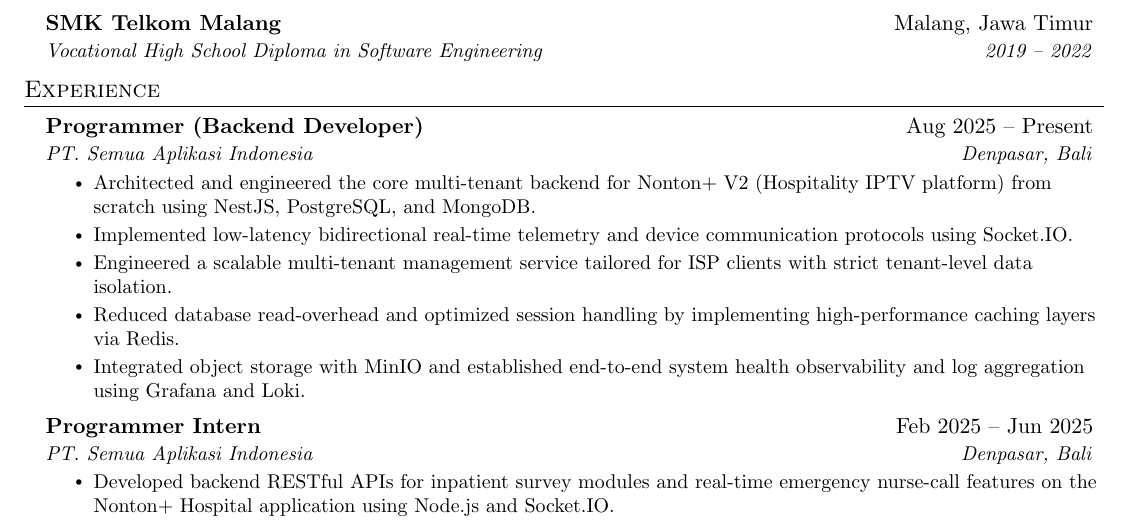
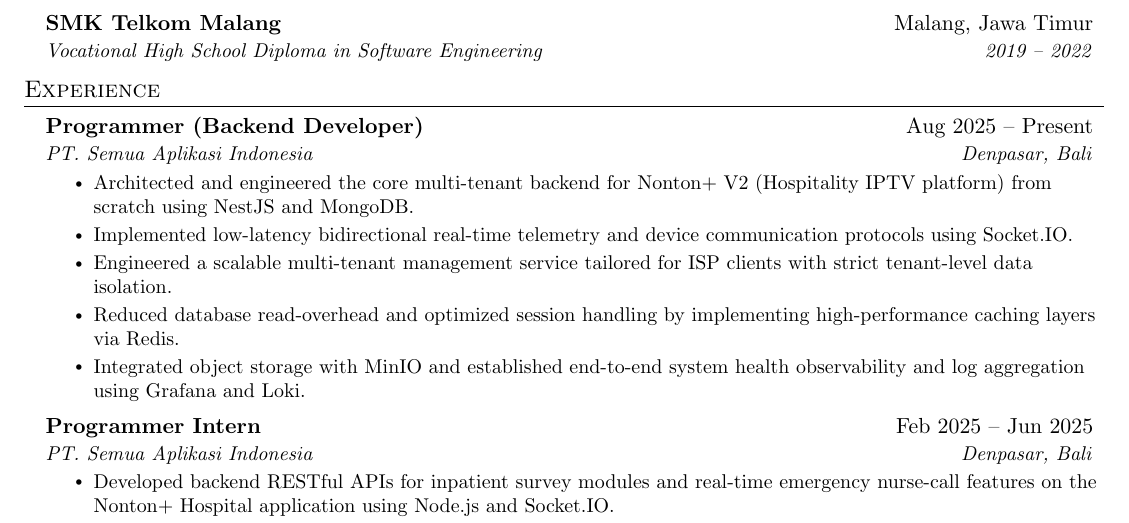
Before and after one commit to deus-meus/portfolio-me, a LaTeX CV (resume.tex): part of page 1 of 2, cut so that both start at the same text. Compiled offline with pdfLaTeX.

Commit message:
fix(resume): refine Nonton+ V2 stack to pure NestJS and MongoDB
Co-Authored-By: Claude Fable 5 <noreply@anthropic.com>

```diff
--- a/resume.tex
+++ b/resume.tex
@@ -121,7 +121,7 @@
       {Programmer (Backend Developer)}{Aug 2025 -- Present}
       {PT. Semua Aplikasi Indonesia}{Denpasar, Bali}
       \resumeItemListStart
-        \resumeItem{Architected and engineered the core multi-tenant backend for Nonton+ V2 (Hospitality IPTV platform) from scratch using NestJS, PostgreSQL, and MongoDB.}
+        \resumeItem{Architected and engineered the core multi-tenant backend for Nonton+ V2 (Hospitality IPTV platform) from scratch using NestJS and MongoDB.}
         \resumeItem{Implemented low-latency bidirectional real-time telemetry and device communication protocols using Socket.IO.}
         \resumeItem{Engineered a scalable multi-tenant management service tailored for ISP clients with strict tenant-level data isolation.}
         \resumeItem{Reduced database read-overhead and optimized session handling by implementing high-performance caching layers via Redis.}
```
Also changed, not shown: 1 other file.
